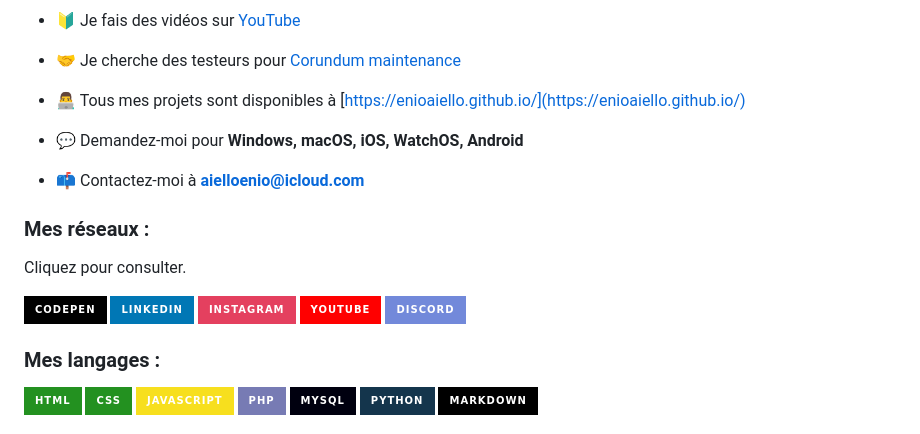
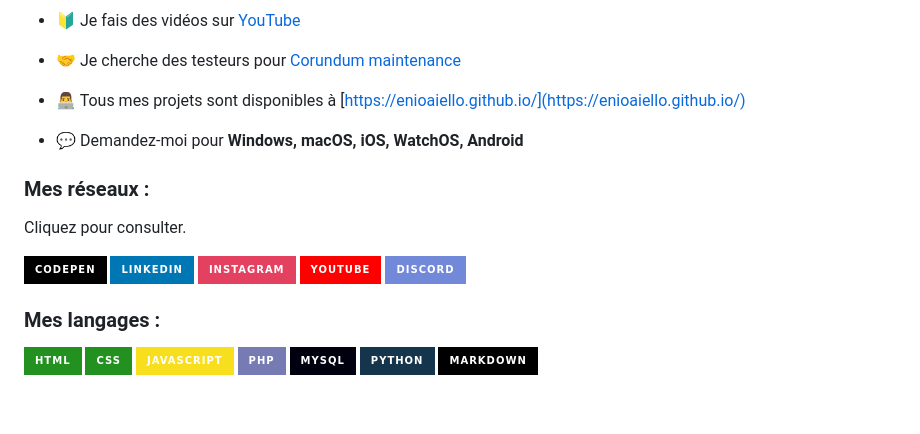
Before and after one commit to enioaiello/enioaiello, a Markdown page: README.md, the part around the change printed below. GitHub-like rendering; badges without logos; blank space fills up the shorter version.

```diff
--- a/README.md
+++ b/README.md
@@ -13,8 +13,6 @@
 
 - 💬 Demandez-moi pour **Windows, macOS, iOS, WatchOS, Android**
 
-- 📫 Contactez-moi à **aielloenio@icloud.com**
-
 <h3 align="left">Mes réseaux :</h3>
 <p>Cliquez pour consulter.</p>
 <p align="left">
```
Also changed, not shown: other parts of README.md (+1 -1 lines).
